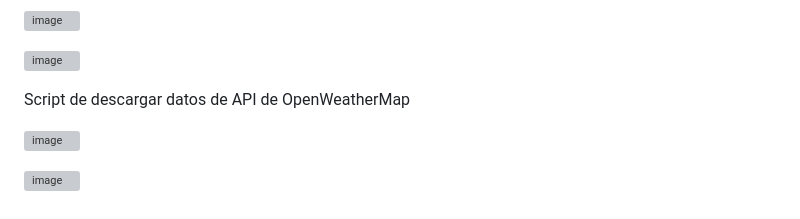
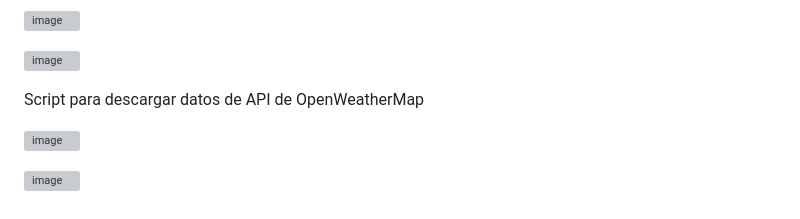
Before and after one commit to Sant-Beco/PruebaCIC, a Markdown page: README.md, the part around the change. GitHub-like rendering; grey boxes are pictures that could not be loaded.

```diff
--- a/README.md
+++ b/README.md
@@ -309,7 +309,7 @@ The Script_data.py script retrieves weather data from OpenWeatherMap and stores
 
 ![image](https://github.com/user-attachments/assets/f52a658d-639b-480a-9ee0-7da208c3428a)
 
-Script de descargar datos de API de OpenWeatherMap
+Script para descargar datos de API de OpenWeatherMap
 
 ![image](https://github.com/user-attachments/assets/34c54b98-bba4-4773-b5f4-1b0e8ad6fe76)
 
```
